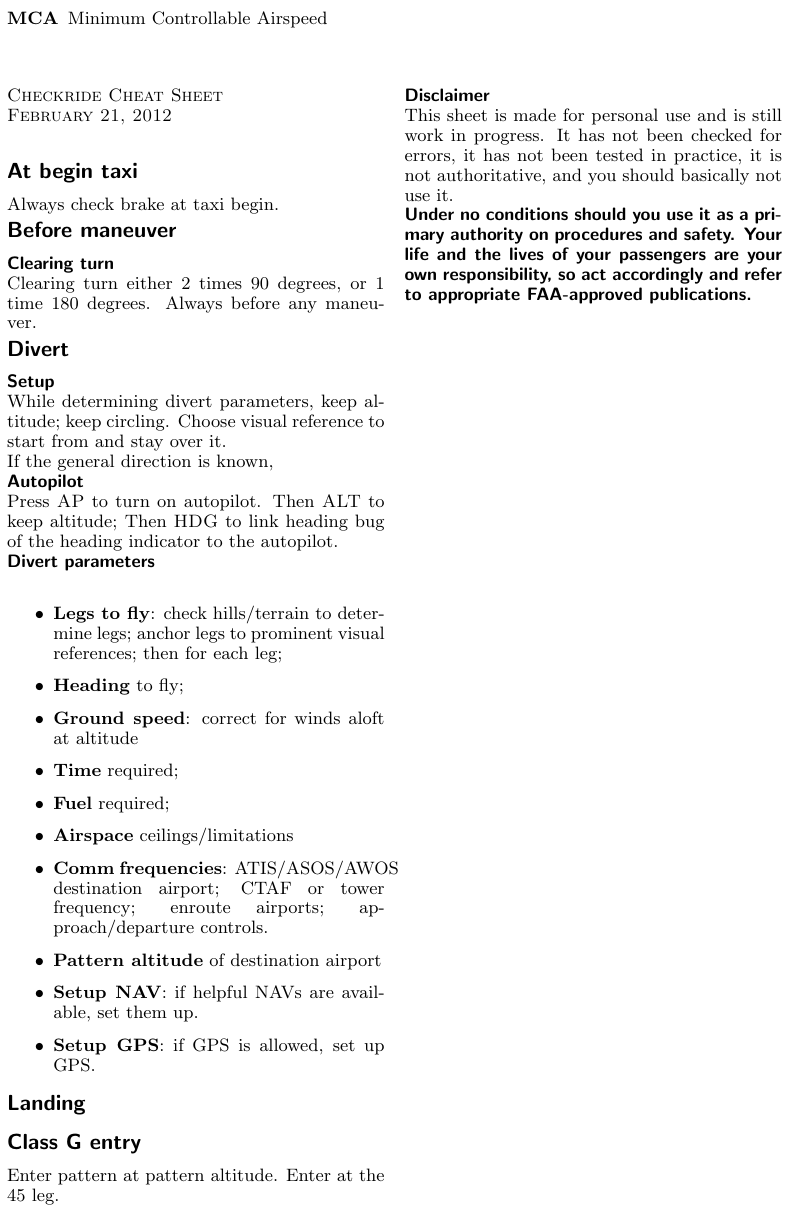
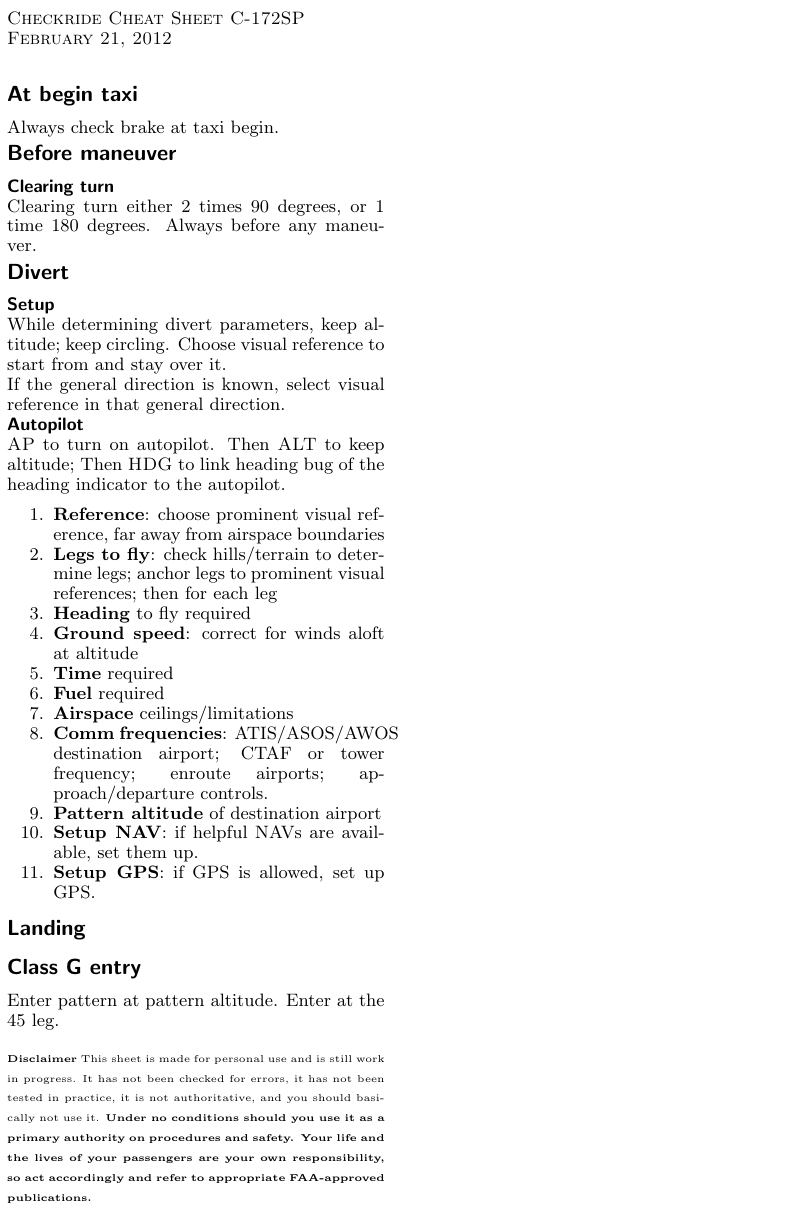
Before and after one commit to filmil/checklists, a LaTeX thesis (checkride-cheatsheet.tex, which reads disclaimer.tex, header.tex, preamble.tex): part of the page, cut at the place of the change. Compiled offline with pdfLaTeX.

Commit message:
Clean up the checkride cheatsheet.

```diff
--- a/checkride-cheatsheet.tex
+++ b/checkride-cheatsheet.tex
@@ -17,7 +17,7 @@
 %%% Document titling
 
 \begin{multicols*}{4}
-  \textsc{Checkride Cheat Sheet\\\today\\[0.5em]}
+  \textsc{Checkride Cheat Sheet C-172SP\\\today\\[0.5em]}
 
   \chapter{At begin taxi}
   Always check brake at taxi begin.
@@ -32,29 +32,41 @@
   While determining divert parameters, keep altitude; keep circling.  Choose
   visual reference to start from and stay over it.
 
-  If the general direction is known,
+  If the general direction is known, select visual reference in that
+  general direction.
 
-  \plane{Autopilot} Press \textsc{AP} to turn on autopilot.  Then
-  \textsc{ALT} to keep altitude; Then \textsc{HDG} to link heading bug
-  of the heading indicator to the autopilot.
+  \plane{Autopilot}
+  \textsc{AP} to turn on autopilot.  Then \textsc{ALT} to keep
+  altitude; Then \textsc{HDG} to link heading bug of the heading
+  indicator to the autopilot.
 
-  \plane{Divert parameters}
-  \begin{itemize}
-  \item \textbf{Legs to fly}: check hills/terrain to determine legs;
-    anchor legs to prominent visual references; then for each leg;
-    \item \textbf{Heading} to fly;
+  \begin{enumerate}
+    \item \textbf{Reference}: choose prominent visual reference, far
+      away from airspace boundaries
+
+    \item \textbf{Legs to fly}: check hills/terrain to determine legs;
+      anchor legs to prominent visual references; then for each leg
+
+    \item \textbf{Heading} to fly required
+
     \item \textbf{Ground speed}: correct for winds aloft at altitude
-    \item \textbf{Time} required;
-    \item \textbf{Fuel} required;
+
+    \item \textbf{Time} required
+
+    \item \textbf{Fuel} required
+
     \item \textbf{Airspace} ceilings/limitations
+
     \item \textbf{Comm frequencies}: ATIS/ASOS/AWOS destination
       airport; CTAF or tower frequency; enroute airports;
       approach/departure controls.
+
     \item \textbf{Pattern altitude} of destination airport
+
     \item \textbf{Setup NAV}: if helpful NAVs are available, set them up.
+
     \item \textbf{Setup GPS}: if GPS is allowed, set up GPS.
-  \end{itemize}
-
+  \end{enumerate}
   \chapter{Landing}
   \chapter{Class G entry}
   Enter pattern at pattern altitude.  Enter at the 45 leg.
--- a/disclaimer.tex
+++ b/disclaimer.tex
@@ -1,13 +1,12 @@
 %% -*- latex -*-
 
-  \vspace{\stretch{1}}
-  \plane{Disclaimer}
-  This sheet is made for personal use and is still work in
-  progress.  It has not been checked for errors, it has not been
-  tested in practice, it is not authoritative, and you should
-  basically not use it.
-
-  \textbf{\textsf{Under no conditions should you use it as a primary
-      authority on procedures and safety.  Your life and the lives of
-      your passengers are your own responsibility, so act accordingly
-      and refer to appropriate FAA-approved publications.}}
+\begin{tiny}
+  \vspace{\stretch{1}} \textbf{Disclaimer} This sheet is made for
+  personal use and is still work in progress.  It has not been checked
+  for errors, it has not been tested in practice, it is not
+  authoritative, and you should basically not use it.  \textbf{Under
+    no conditions should you use it as a primary authority on
+    procedures and safety.  Your life and the lives of your passengers
+    are your own responsibility, so act accordingly and refer to
+    appropriate FAA-approved publications.}
+\end{tiny}
--- a/header.tex
+++ b/header.tex
@@ -1,5 +1,4 @@
 \usepackage{multicol,lipsum}
-\usepackage[footnote]{acronym}
 \usepackage[ %% Letter paper, uses almost the entire paper surface
   text={10.9in,8.3in},
   centering,ignoreall]{geometry}
--- a/preamble.tex
+++ b/preamble.tex
@@ -25,9 +31,3 @@
   \renewcommand*{\afterchapskip}{0.5em}
 }
 \chapterstyle{cheatsheet}
-
-%% Acronym list
-
-\begin{acronym}
-  \acro{mca}[MCA]{Minimum Controllable Airspeed}
-\end{acronym}
```
Also changed, not shown: preamble.tex (8 more changed lines).
